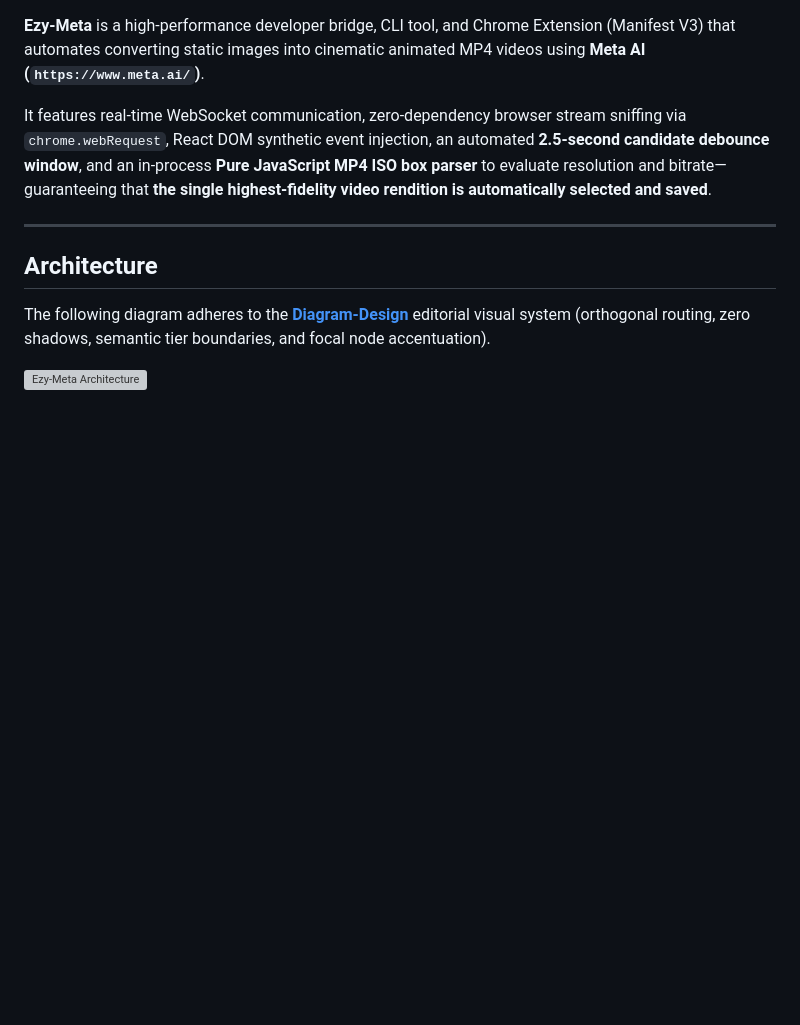
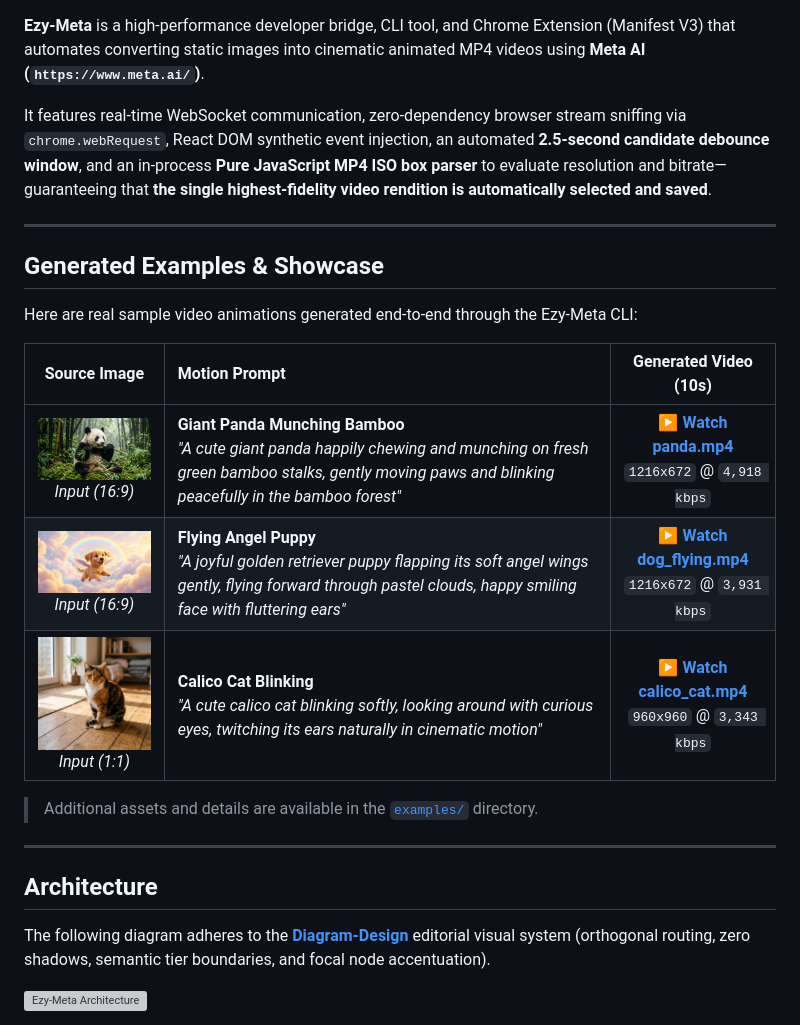
Before and after one commit to gcoderbh/ezy-meta, a Markdown page: README.md, the part around the change. Drawn GitHub-style; pictures changed too: examples/panda.jpg (added); blank space fills up the shorter version; grey boxes are pictures that could not be loaded.

Commit message:
docs: add real video generation examples and showcase to repository

```diff
--- a/README.md
+++ b/README.md
@@ -9,6 +9,20 @@
 **Ezy-Meta** is a high-performance developer bridge, CLI tool, and Chrome Extension (Manifest V3) that automates converting static images into cinematic animated MP4 videos using **Meta AI (`https://www.meta.ai/`)**.
 
 It features real-time WebSocket communication, zero-dependency browser stream sniffing via `chrome.webRequest`, React DOM synthetic event injection, an automated **2.5-second candidate debounce window**, and an in-process **Pure JavaScript MP4 ISO box parser** to evaluate resolution and bitrate—guaranteeing that **the single highest-fidelity video rendition is automatically selected and saved**.
+
+---
+
+## Generated Examples & Showcase
+
+Here are real sample video animations generated end-to-end through the Ezy-Meta CLI:
+
+| Source Image | Motion Prompt | Generated Video (10s) |
+| :---: | :--- | :---: |
+| <img src="examples/panda.jpg" width="220" alt="Panda" /><br/>*Input (16:9)* | **Giant Panda Munching Bamboo**<br/>*"A cute giant panda happily chewing and munching on fresh green bamboo stalks, gently moving paws and blinking peacefully in the bamboo forest"* | [▶ **Watch panda.mp4**](examples/panda.mp4)<br/>`1216x672` @ `4,918 kbps` |
+| <img src="examples/dog_flying.jpg" width="220" alt="Flying Dog" /><br/>*Input (16:9)* | **Flying Angel Puppy**<br/>*"A joyful golden retriever puppy flapping its soft angel wings gently, flying forward through pastel clouds, happy smiling face with fluttering ears"* | [▶ **Watch dog_flying.mp4**](examples/dog_flying.mp4)<br/>`1216x672` @ `3,931 kbps` |
+| <img src="examples/calico_cat.jpg" width="220" alt="Calico Cat" /><br/>*Input (1:1)* | **Calico Cat Blinking**<br/>*"A cute calico cat blinking softly, looking around with curious eyes, twitching its ears naturally in cinematic motion"* | [▶ **Watch calico_cat.mp4**](examples/calico_cat.mp4)<br/>`960x960` @ `3,343 kbps` |
+
+> Additional assets and details are available in the [`examples/`](examples/) directory.
 
 ---
 
```
Also changed, not shown: examples/README.md (added, +39 -0 lines), examples/dog_flying.jpg (renamed from examples/winged_dog.jpg), 3 other files.
